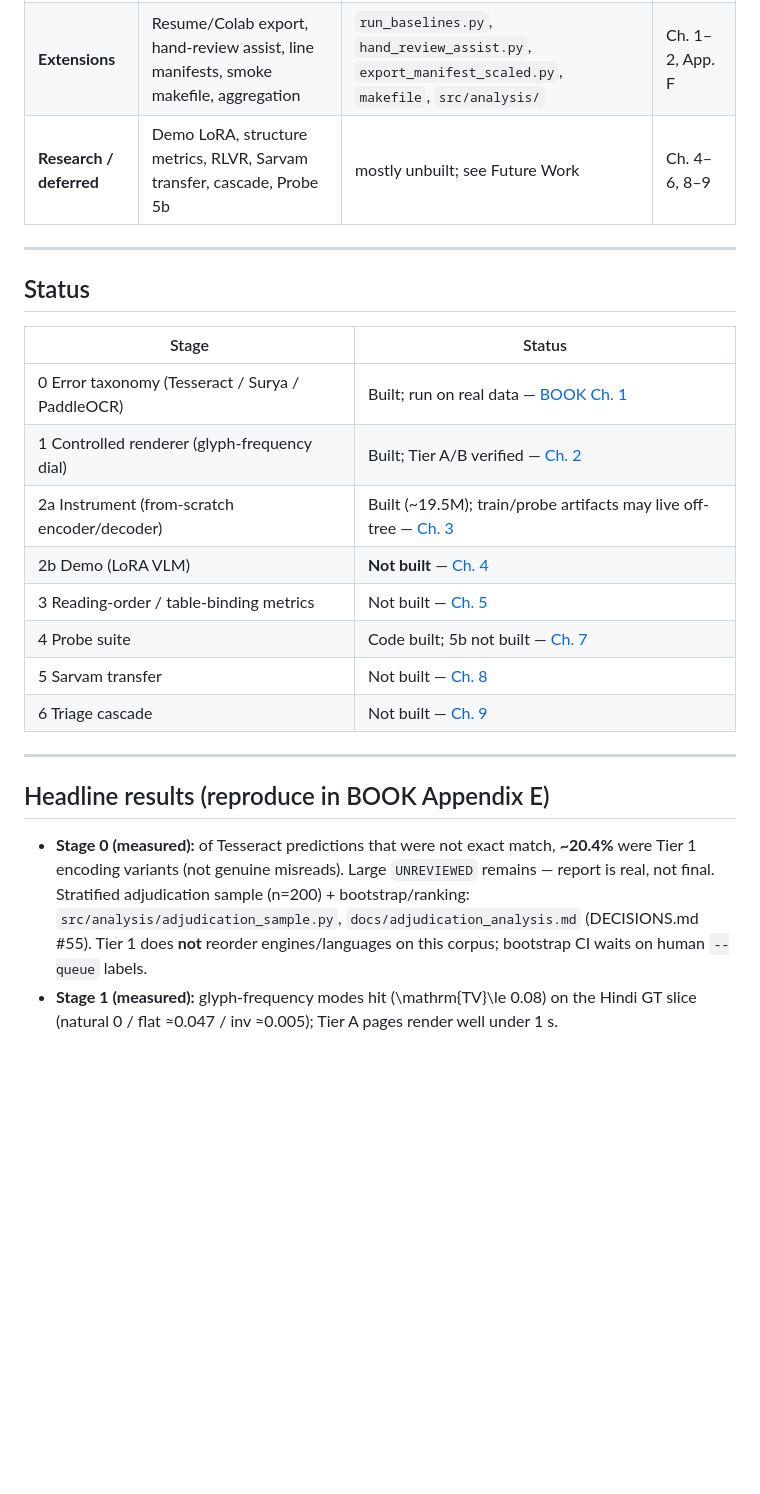
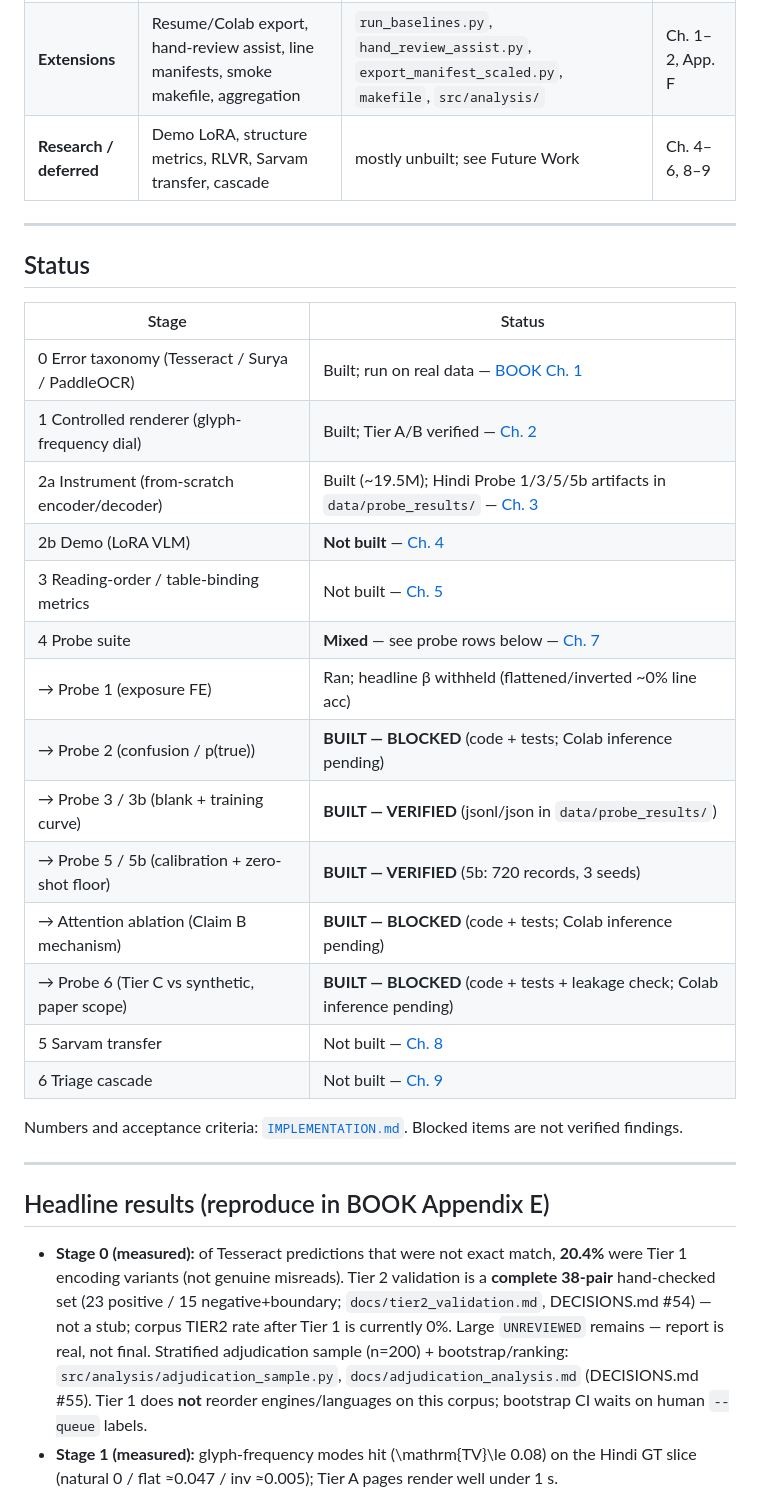
Before and after one commit to Adya6714/vlm-ocr-eval, a Markdown page: README.md, the part around one of its changes. Rendered like a GitHub page; blank space fills up the shorter version.

```diff
--- a/README.md
+++ b/README.md
@@ -22,7 +22,7 @@ Spec / why / tasks: `IMPLEMENTATION.md`, `DECISIONS.md`, `TODO.md`, `AGENTS.md`.
 |---|---|---|---|
 | **Required** | Taxonomy, renderer dial, instrument, probes | `src/eval/`, `src/renderer/`, `src/models/instrument/`, `src/probes/` | Ch. 1–3, 7 |
 | **Extensions** | Resume/Colab export, hand-review assist, line manifests, smoke makefile, aggregation | `run_baselines.py`, `hand_review_assist.py`, `export_manifest_scaled.py`, `makefile`, `src/analysis/` | Ch. 1–2, App. F |
-| **Research / deferred** | Demo LoRA, structure metrics, RLVR, Sarvam transfer, cascade, Probe 5b | mostly unbuilt; see Future Work | Ch. 4–6, 8–9 |
+| **Research / deferred** | Demo LoRA, structure metrics, RLVR, Sarvam transfer, cascade | mostly unbuilt; see Future Work | Ch. 4–6, 8–9 |
 
 ---
 
@@ -32,16 +32,24 @@ Spec / why / tasks: `IMPLEMENTATION.md`, `DECISIONS.md`, `TODO.md`, `AGENTS.md`.
 |---|---|
 | 0 Error taxonomy (Tesseract / Surya / PaddleOCR) | Built; run on real data — [BOOK Ch. 1](./BOOK.md#chapter-1--measuring-correctness-is-its-own-hard-problem) |
 | 1 Controlled renderer (glyph-frequency dial) | Built; Tier A/B verified — [Ch. 2](./BOOK.md#chapter-2--turning-text-back-into-pixels-on-purpose) |
-| 2a Instrument (from-scratch encoder/decoder) | Built (~19.5M); train/probe artifacts may live off-tree — [Ch. 3](./BOOK.md#chapter-3--learning-to-read-from-nothing-the-instrument) |
+| 2a Instrument (from-scratch encoder/decoder) | Built (~19.5M); Hindi Probe 1/3/5/5b artifacts in `data/probe_results/` — [Ch. 3](./BOOK.md#chapter-3--learning-to-read-from-nothing-the-instrument) |
 | 2b Demo (LoRA VLM) | **Not built** — [Ch. 4](./BOOK.md#chapter-4--teaching-an-existing-model-a-new-trick-cheaply-demo) |
 | 3 Reading-order / table-binding metrics | Not built — [Ch. 5](./BOOK.md#chapter-5--where-does-the-text-go-on-the-page) |
-| 4 Probe suite | Code built; 5b not built — [Ch. 7](./BOOK.md#chapter-7--what-does-the-model-actually-know-the-probe-suite) |
+| 4 Probe suite | **Mixed** — see probe rows below — [Ch. 7](./BOOK.md#chapter-7--what-does-the-model-actually-know-the-probe-suite) |
+| → Probe 1 (exposure FE) | Ran; headline β withheld (flattened/inverted ~0% line acc) |
+| → Probe 2 (confusion / p(true)) | **BUILT — BLOCKED** (code + tests; Colab inference pending) |
+| → Probe 3 / 3b (blank + training curve) | **BUILT — VERIFIED** (jsonl/json in `data/probe_results/`) |
+| → Probe 5 / 5b (calibration + zero-shot floor) | **BUILT — VERIFIED** (5b: 720 records, 3 seeds) |
+| → Attention ablation (Claim B mechanism) | **BUILT — BLOCKED** (code + tests; Colab inference pending) |
+| → Probe 6 (Tier C vs synthetic, paper scope) | **BUILT — BLOCKED** (code + tests + leakage check; Colab inference pending) |
 | 5 Sarvam transfer | Not built — [Ch. 8](./BOOK.md#chapter-8--why-you-cant-learn-everything-from-an-api) |
 | 6 Triage cascade | Not built — [Ch. 9](./BOOK.md#chapter-9--when-to-trust-a-machine-and-when-to-escalate) |
+
+Numbers and acceptance criteria: [`IMPLEMENTATION.md`](./IMPLEMENTATION.md). Blocked items are not verified findings.
 
 ---
 
 ## Headline results (reproduce in BOOK Appendix E)
 
-- **Stage 0 (measured):** of Tesseract predictions that were not exact match, **~20.4%** were Tier 1 encoding variants (not genuine misreads). Large `UNREVIEWED` remains — report is real, not final. Stratified adjudication sample (n=200) + bootstrap/ranking: `src/analysis/adjudication_sample.py`, `docs/adjudication_analysis.md` (DECISIONS.md #55). Tier 1 does **not** reorder engines/languages on this corpus; bootstrap CI waits on human `--queue` labels.
+- **Stage 0 (measured):** of Tesseract predictions that were not exact match, **20.4%** were Tier 1 encoding variants (not genuine misreads). Tier 2 validation is a **complete 38-pair** hand-checked set (23 positive / 15 negative+boundary; `docs/tier2_validation.md`, DECISIONS.md #54) — not a stub; corpus TIER2 rate after Tier 1 is currently 0%. Large `UNREVIEWED` remains — report is real, not final. Stratified adjudication sample (n=200) + bootstrap/ranking: `src/analysis/adjudication_sample.py`, `docs/adjudication_analysis.md` (DECISIONS.md #55). Tier 1 does **not** reorder engines/languages on this corpus; bootstrap CI waits on human `--queue` labels.
 - **Stage 1 (measured):** glyph-frequency modes hit \(\mathrm{TV}\le 0.08\) on the Hindi GT slice (natural 0 / flat ≈0.047 / inv ≈0.005); Tier A pages render well under 1 s.
```
Also changed, not shown: other parts of README.md (+11 -4 lines).
